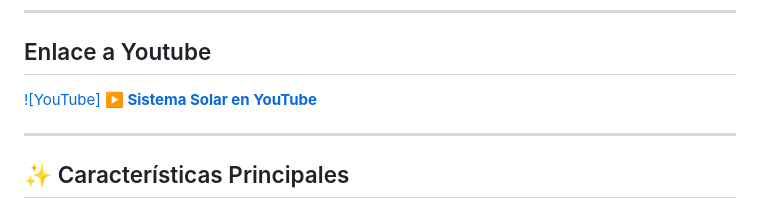
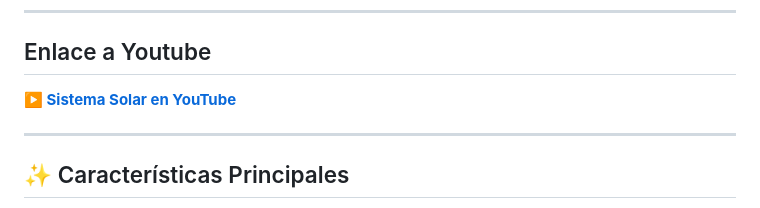
Before and after one commit to carlosfc02/IG_S7, a Markdown page: README.md, the part around the change. Rendered like a GitHub page.

```diff
--- a/README.md
+++ b/README.md
@@ -15,7 +15,7 @@ Este proyecto es una simulación interactiva del sistema solar desarrollada con
 ---
 
 ## Enlace a Youtube
-[![YouTube] **▶️ Sistema Solar en YouTube**](https://www.youtube.com/watch?v=v1IUo-N6F7I)
+[**▶️ Sistema Solar en YouTube**](https://www.youtube.com/watch?v=v1IUo-N6F7I)
 
 ---
 
```
